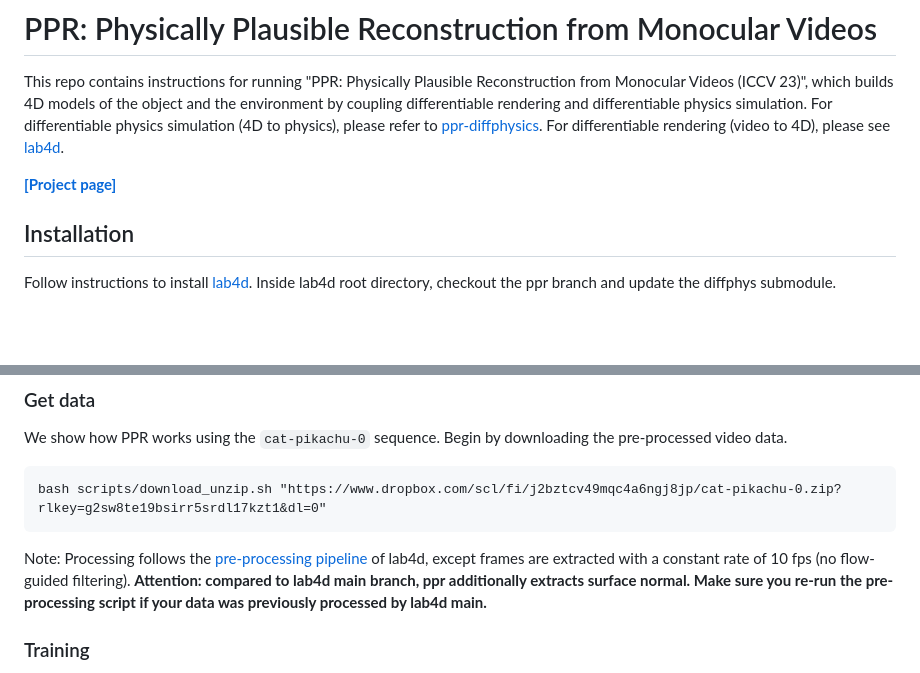
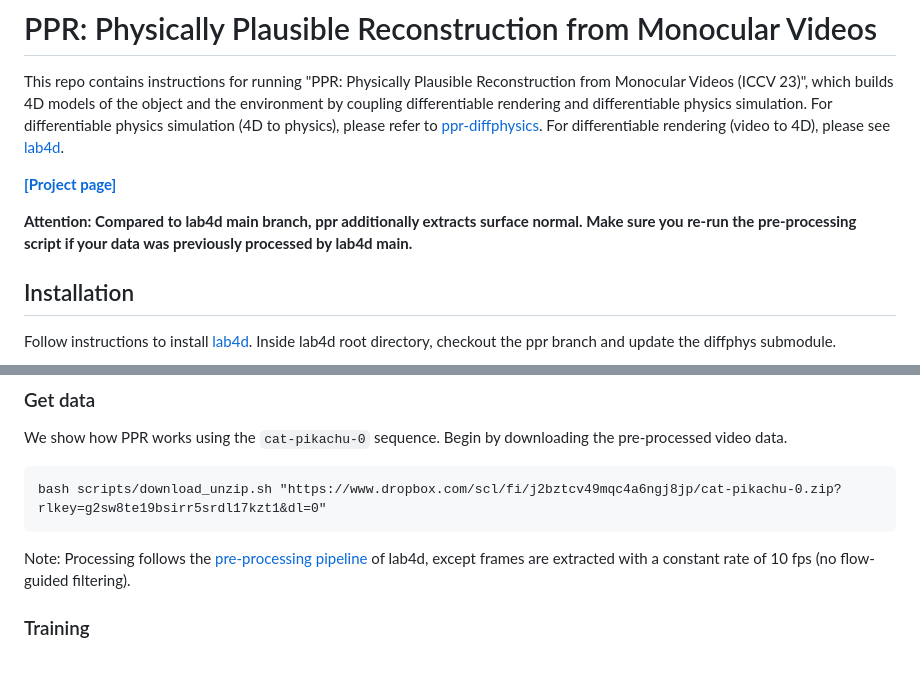
Before and after one commit to gengshan-y/ppr, a Markdown page: README.md, 2 parts joined by grey strips. Drawn GitHub-style; blank space fills up the shorter version.

````diff
--- a/README.md
+++ b/README.md
@@ -5,6 +5,8 @@ For differentiable physics simulation (4D to physics), please refer to [ppr-diff
 For differentiable rendering (video to 4D), please see [lab4d](https://github.com/lab4d-org/lab4d).
 
 **[[Project page]](https://gengshan-y.github.io/ppr/)**
+
+**Attention: Compared to lab4d main branch, ppr additionally extracts surface normal. Make sure you re-run the pre-processing script if your data was previously processed by lab4d main.**
 
 ## Installation
 Follow instructions to install [lab4d](https://lab4d-org.github.io/lab4d/get_started/).
@@ -29,7 +31,6 @@ We show how PPR works using the `cat-pikachu-0` sequence. Begin by downloading t
 bash scripts/download_unzip.sh "https://www.dropbox.com/scl/fi/j2bztcv49mqc4a6ngj8jp/cat-pikachu-0.zip?rlkey=g2sw8te19bsirr5srdl17kzt1&dl=0"
 ```
 Note: Processing follows the [pre-processing pipeline](https://lab4d-org.github.io/lab4d/tutorials/preprocessing.html) of lab4d, except frames are extracted with a constant rate of 10 fps (no flow-guided filtering).
-**Attention: compared to lab4d main branch, ppr additionally extracts surface normal. Make sure you re-run the pre-processing script if your data was previously processed by lab4d main.**
 
 ### Training
 Training has 2 stages. We first optimize background and object. The following can be executed in parallel.
````
